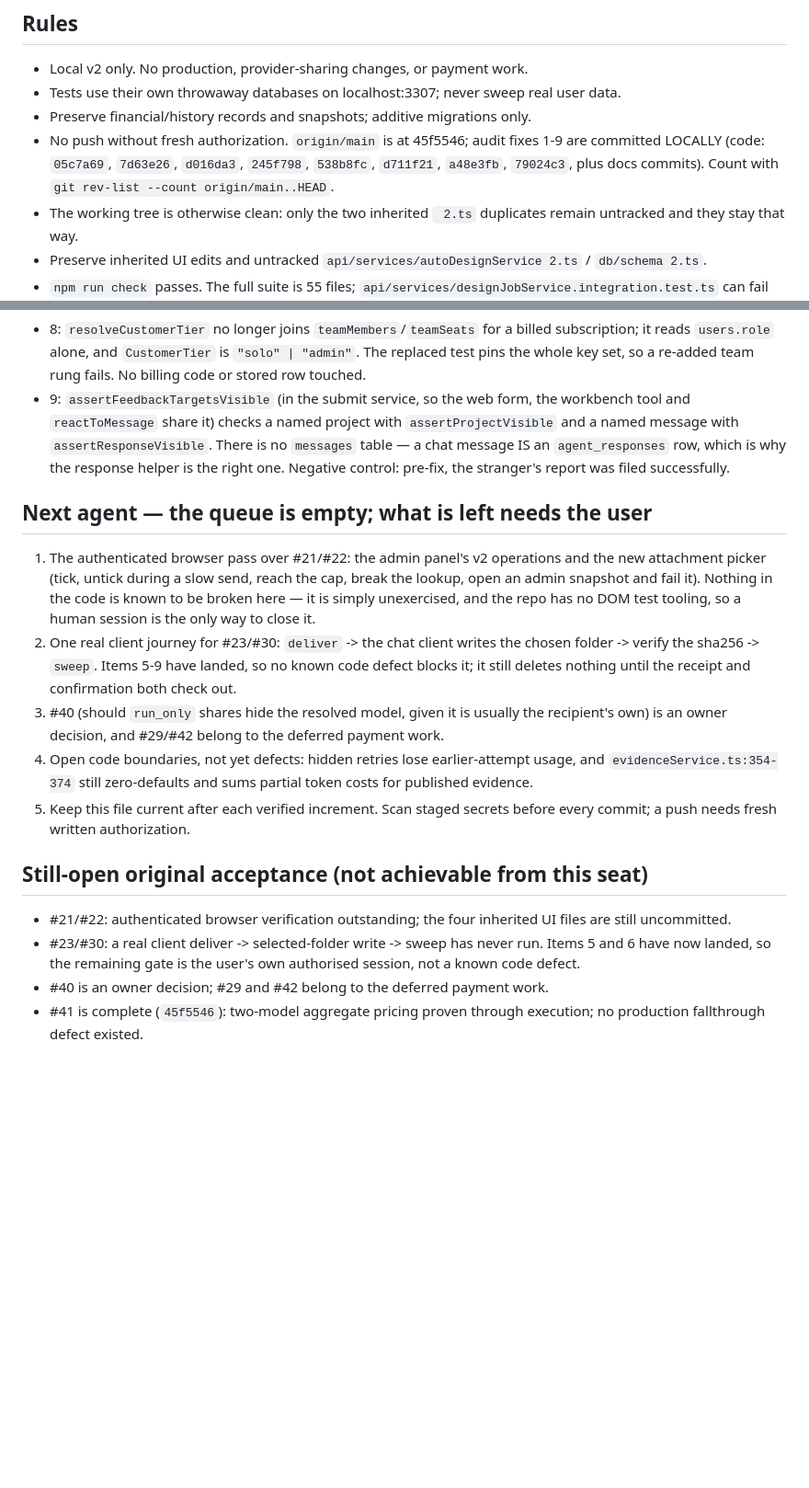
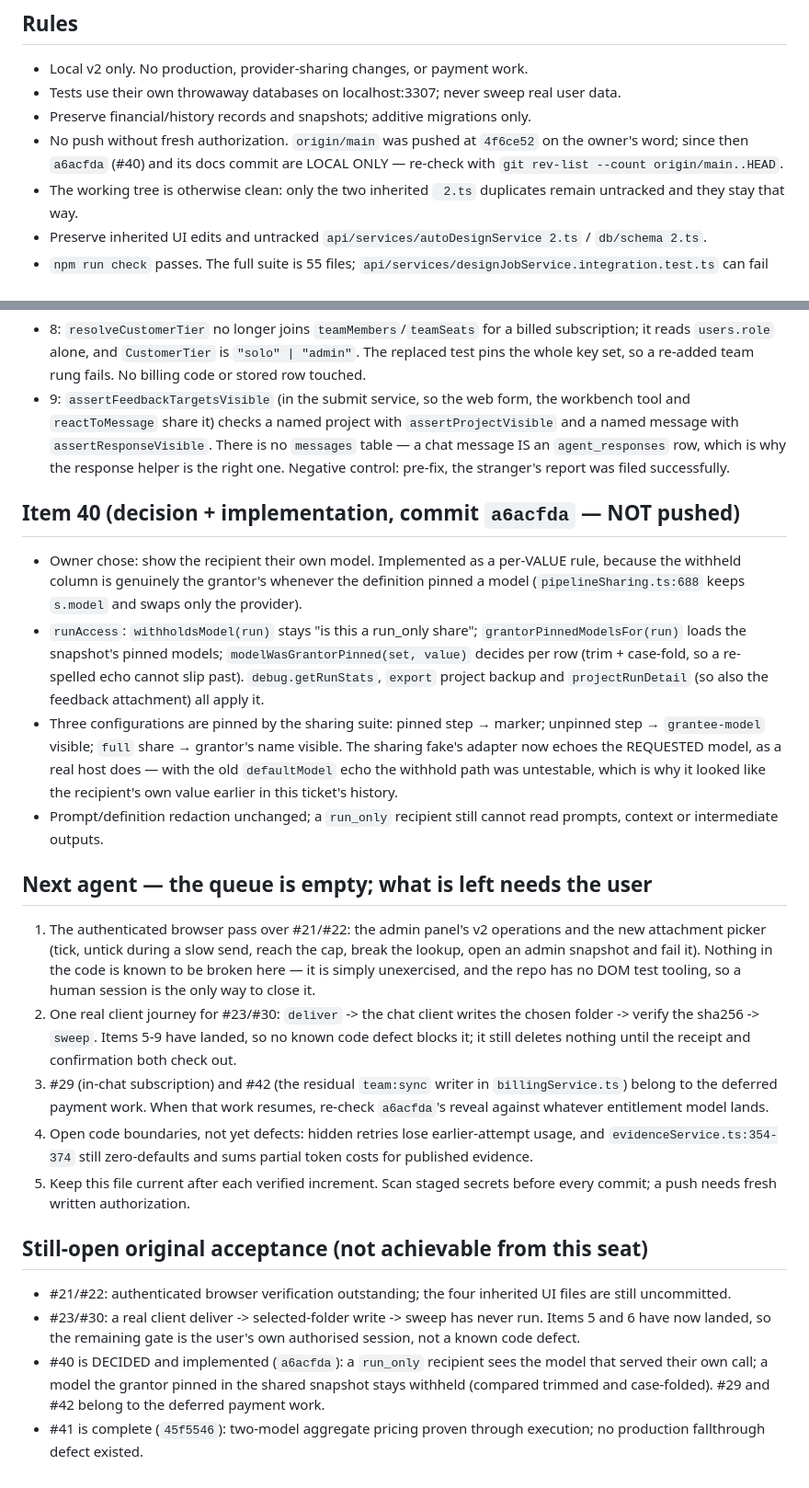
Before and after one commit to DeeWaanAI/pipeline, a Markdown page: FIX-PROGRESS.md, 2 parts joined by grey strips. Shown at 92% size. Drawn GitHub-style; blank space fills up the shorter version.

Commit message:
docs(v2): record the run_only model decision and what it actually protects
The withheld column is the grantor's choice whenever the definition pins a
model, and the recipient's own whenever it does not — so the rule is per value,
and the sharing fake now echoes the requested model the way a real host does.

```diff
--- a/FIX-PROGRESS.md
+++ b/FIX-PROGRESS.md
@@ -6,7 +6,7 @@ Updated: 2026-09-23. Work in small verified increments; do not mark the overall
 - Local v2 only. No production, provider-sharing changes, or payment work.
 - Tests use their own throwaway databases on localhost:3307; never sweep real user data.
 - Preserve financial/history records and snapshots; additive migrations only.
-- No push without fresh authorization. `origin/main` is at 45f5546; audit fixes 1-9 are committed LOCALLY (code: `05c7a69`, `7d63e26`, `d016da3`, `245f798`, `538b8fc`, `d711f21`, `a48e3fb`, `79024c3`, plus docs commits). Count with `git rev-list --count origin/main..HEAD`.
+- No push without fresh authorization. `origin/main` was pushed at `4f6ce52` on the owner's word; since then `a6acfda` (#40) and its docs commit are LOCAL ONLY — re-check with `git rev-list --count origin/main..HEAD`.
 - The working tree is otherwise clean: only the two inherited ` 2.ts` duplicates remain untracked and they stay that way.
 - Preserve inherited UI edits and untracked `api/services/autoDesignService 2.ts` / `db/schema 2.ts`.
 - `npm run check` passes. The full suite is 55 files; `api/services/designJobService.integration.test.ts` can fail the parallel run with `spawnSync npx ETIMEDOUT` inside its `pushSchema()` helper (a 150s drizzle-kit timeout under contention, worst right after a container restart). It passes 8/8 alone — rerun it in isolation before treating it as a real failure.
@@ -71,15 +71,21 @@ Updated: 2026-09-23. Work in small verified increments; do not mark the overall
 - 8: `resolveCustomerTier` no longer joins `teamMembers`/`teamSeats` for a billed subscription; it reads `users.role` alone, and `CustomerTier` is `"solo" | "admin"`. The replaced test pins the whole key set, so a re-added team rung fails. No billing code or stored row touched.
 - 9: `assertFeedbackTargetsVisible` (in the submit service, so the web form, the workbench tool and `reactToMessage` share it) checks a named project with `assertProjectVisible` and a named message with `assertResponseVisible`. There is no `messages` table — a chat message IS an `agent_responses` row, which is why the response helper is the right one. Negative control: pre-fix, the stranger's report was filed successfully.
 
+## Item 40 (decision + implementation, commit `a6acfda` — NOT pushed)
+- Owner chose: show the recipient their own model. Implemented as a per-VALUE rule, because the withheld column is genuinely the grantor's whenever the definition pinned a model (`pipelineSharing.ts:688` keeps `s.model` and swaps only the provider).
+- `runAccess`: `withholdsModel(run)` stays "is this a run_only share"; `grantorPinnedModelsFor(run)` loads the snapshot's pinned models; `modelWasGrantorPinned(set, value)` decides per row (trim + case-fold, so a re-spelled echo cannot slip past). `debug.getRunStats`, `export` project backup and `projectRunDetail` (so also the feedback attachment) all apply it.
+- Three configurations are pinned by the sharing suite: pinned step → marker; unpinned step → `grantee-model` visible; `full` share → grantor's name visible. The sharing fake's adapter now echoes the REQUESTED model, as a real host does — with the old `defaultModel` echo the withhold path was untestable, which is why it looked like the recipient's own value earlier in this ticket's history.
+- Prompt/definition redaction unchanged; a `run_only` recipient still cannot read prompts, context or intermediate outputs.
+
 ## Next agent — the queue is empty; what is left needs the user
 1. The authenticated browser pass over #21/#22: the admin panel's v2 operations and the new attachment picker (tick, untick during a slow send, reach the cap, break the lookup, open an admin snapshot and fail it). Nothing in the code is known to be broken here — it is simply unexercised, and the repo has no DOM test tooling, so a human session is the only way to close it.
 2. One real client journey for #23/#30: `deliver` -> the chat client writes the chosen folder -> verify the sha256 -> `sweep`. Items 5-9 have landed, so no known code defect blocks it; it still deletes nothing until the receipt and confirmation both check out.
-3. #40 (should `run_only` shares hide the resolved model, given it is usually the recipient's own) is an owner decision, and #29/#42 belong to the deferred payment work.
+3. #29 (in-chat subscription) and #42 (the residual `team:sync` writer in `billingService.ts`) belong to the deferred payment work. When that work resumes, re-check `a6acfda`'s reveal against whatever entitlement model lands.
 4. Open code boundaries, not yet defects: hidden retries lose earlier-attempt usage, and `evidenceService.ts:354-374` still zero-defaults and sums partial token costs for published evidence.
 5. Keep this file current after each verified increment. Scan staged secrets before every commit; a push needs fresh written authorization.
 
 ## Still-open original acceptance (not achievable from this seat)
 - #21/#22: authenticated browser verification outstanding; the four inherited UI files are still uncommitted.
 - #23/#30: a real client deliver -> selected-folder write -> sweep has never run. Items 5 and 6 have now landed, so the remaining gate is the user's own authorised session, not a known code defect.
-- #40 is an owner decision; #29 and #42 belong to the deferred payment work.
+- #40 is DECIDED and implemented (`a6acfda`): a `run_only` recipient sees the model that served their own call; a model the grantor pinned in the shared snapshot stays withheld (compared trimmed and case-folded). #29 and #42 belong to the deferred payment work.
 - #41 is complete (`45f5546`): two-model aggregate pricing proven through execution; no production fallthrough defect existed.
```
